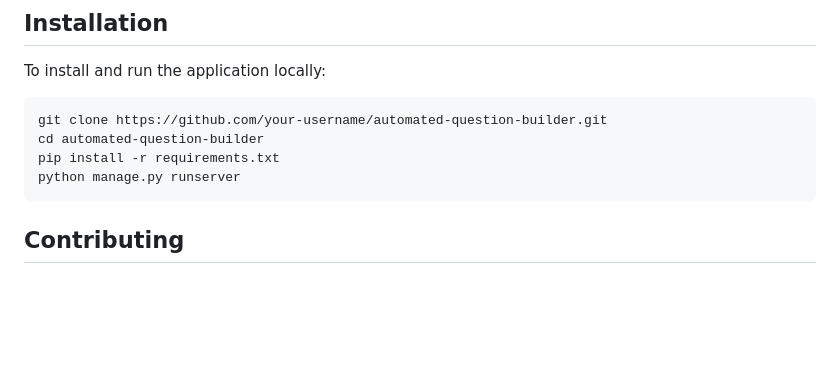
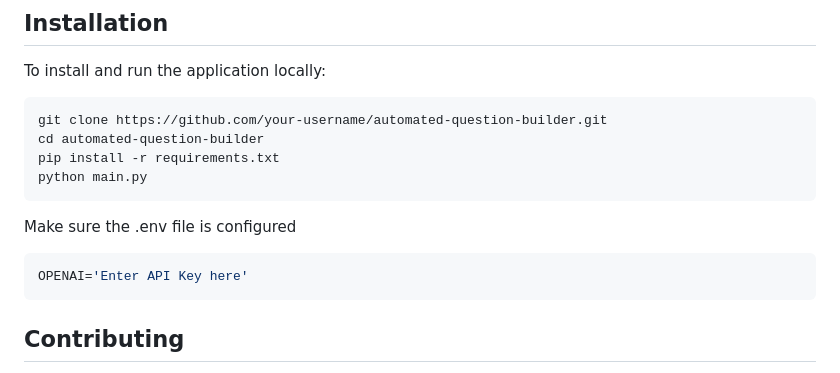
Before and after one commit to Mafaz03/Automated_Question_Answer, a Markdown page: README.md, the part around the change. GitHub-like rendering; blank space fills up the shorter version.

````diff
--- a/README.md
+++ b/README.md
@@ -78,7 +78,12 @@ To install and run the application locally:
 git clone https://github.com/your-username/automated-question-builder.git
 cd automated-question-builder
 pip install -r requirements.txt
-python manage.py runserver
+python main.py
+```
+
+Make sure the .env file is configured
+```bash
+OPENAI='Enter API Key here'
 ```
 
 ## Contributing
````
